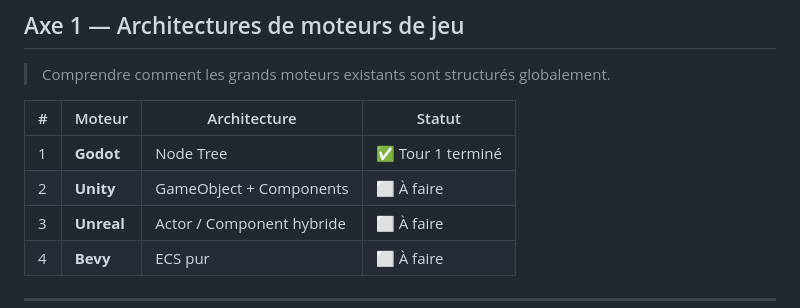
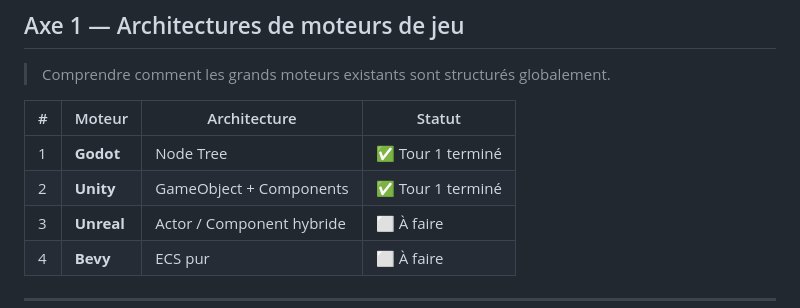
Before and after one commit to OmarAboudou/HumbleEngine, a Markdown page: docs/Roadmap.md, the part around one of its changes. Drawn GitHub-style.

```diff
--- a/docs/Roadmap.md
+++ b/docs/Roadmap.md
@@ -17,7 +17,7 @@ Tour 1 (Vulgarisation) → Tour 2 (Intermédiaire) → Tour 3 (Technique) → Sy
 | # | Moteur | Architecture | Statut |
 |---|--------|-------------|--------|
 | 1 | **Godot** | Node Tree | ✅ Tour 1 terminé |
-| 2 | **Unity** | GameObject + Components | ⬜ À faire |
+| 2 | **Unity** | GameObject + Components | ✅ Tour 1 terminé |
 | 3 | **Unreal** | Actor / Component hybride | ⬜ À faire |
 | 4 | **Bevy** | ECS pur | ⬜ À faire |
 
```
Also changed, not shown: other parts of docs/Roadmap.md (+1 -1 lines).
